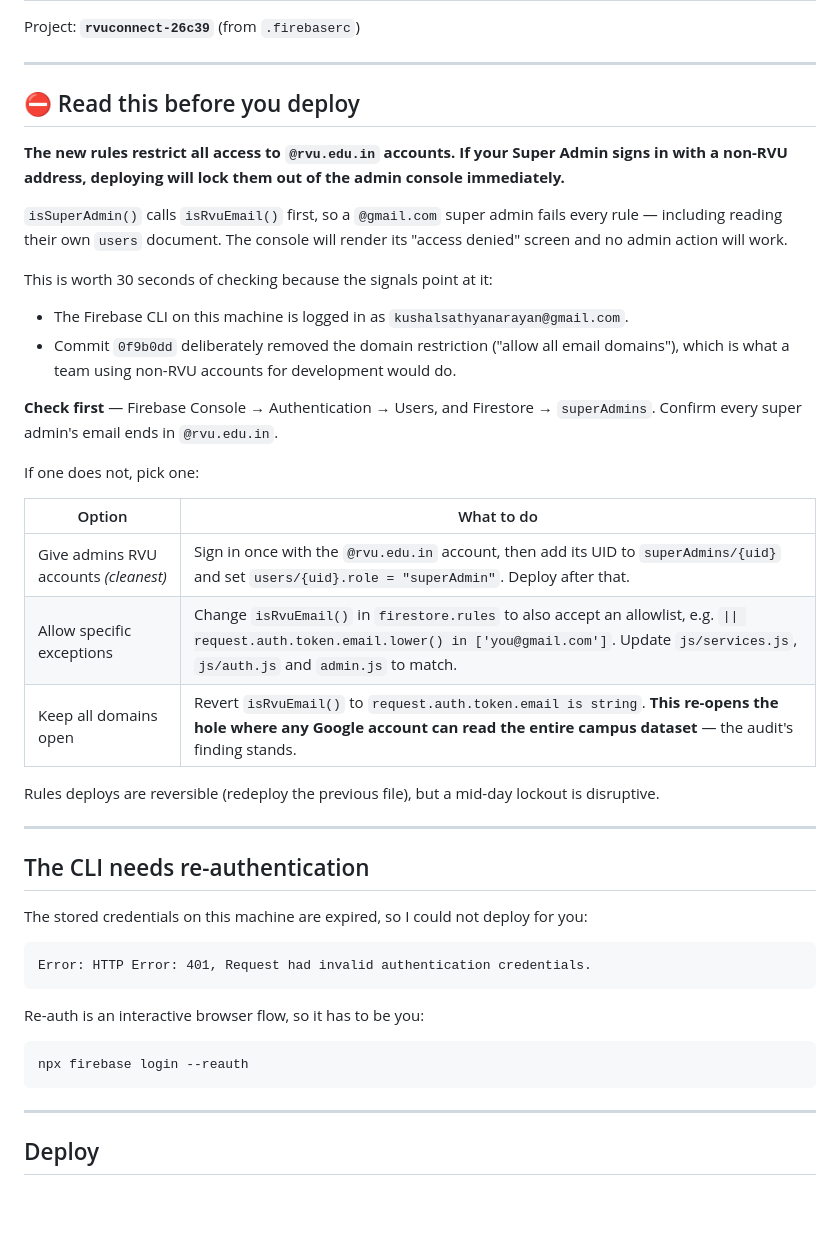
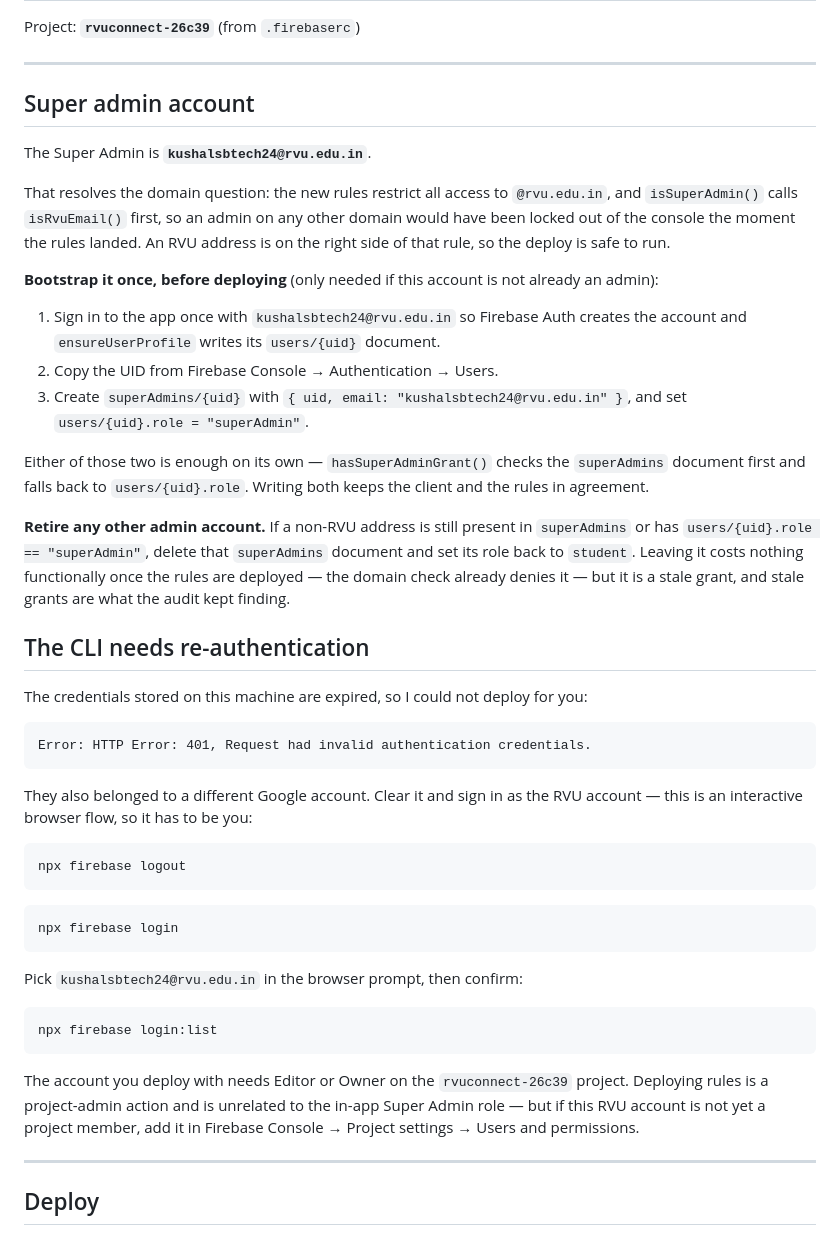
Before and after one commit to Karthik-sugur/RVU-Connect, a Markdown page: FIRESTORE-DEPLOY.md, the part around the change. GitHub-like rendering; blank space fills up the shorter version.

Commit message:
docs: record the RVU super admin account for the Firestore deploy
Super admin is kushalsbtech24@rvu.edu.in, which is on the right side of
the new @rvu.edu.in rule, so the deploy no longer risks locking the
admin out. Replaces the lockout warning with the bootstrap steps and a
note to retire any non-RVU admin grant.

Also documents clearing the stale Firebase CLI login before deploying.

Co-Authored-By: Claude Opus 5 <noreply@anthropic.com>

````diff
--- a/FIRESTORE-DEPLOY.md
+++ b/FIRESTORE-DEPLOY.md
@@ -4,49 +4,61 @@ Project: **`rvuconnect-26c39`** (from `.firebaserc`)
 
 ---
 
-## ⛔ Read this before you deploy
+## Super admin account
 
-**The new rules restrict all access to `@rvu.edu.in` accounts. If your Super Admin signs in with
-a non-RVU address, deploying will lock them out of the admin console immediately.**
+The Super Admin is **`kushalsbtech24@rvu.edu.in`**.
 
-`isSuperAdmin()` calls `isRvuEmail()` first, so a `@gmail.com` super admin fails every rule —
-including reading their own `users` document. The console will render its "access denied" screen
-and no admin action will work.
+That resolves the domain question: the new rules restrict all access to `@rvu.edu.in`, and
+`isSuperAdmin()` calls `isRvuEmail()` first, so an admin on any other domain would have been
+locked out of the console the moment the rules landed. An RVU address is on the right side of that
+rule, so the deploy is safe to run.
 
-This is worth 30 seconds of checking because the signals point at it:
+**Bootstrap it once, before deploying** (only needed if this account is not already an admin):
 
-- The Firebase CLI on this machine is logged in as `kushalsathyanarayan@gmail.com`.
-- Commit `0f9b0dd` deliberately removed the domain restriction ("allow all email domains"),
-  which is what a team using non-RVU accounts for development would do.
+1. Sign in to the app once with `kushalsbtech24@rvu.edu.in` so Firebase Auth creates the account
+   and `ensureUserProfile` writes its `users/{uid}` document.
+2. Copy the UID from Firebase Console → Authentication → Users.
+3. Create `superAdmins/{uid}` with `{ uid, email: "kushalsbtech24@rvu.edu.in" }`, and set
+   `users/{uid}.role = "superAdmin"`.
 
-**Check first** — Firebase Console → Authentication → Users, and Firestore → `superAdmins`.
-Confirm every super admin's email ends in `@rvu.edu.in`.
+Either of those two is enough on its own — `hasSuperAdminGrant()` checks the `superAdmins`
+document first and falls back to `users/{uid}.role`. Writing both keeps the client and the rules
+in agreement.
 
-If one does not, pick one:
-
-| Option | What to do |
-|---|---|
-| Give admins RVU accounts *(cleanest)* | Sign in once with the `@rvu.edu.in` account, then add its UID to `superAdmins/{uid}` and set `users/{uid}.role = "superAdmin"`. Deploy after that. |
-| Allow specific exceptions | Change `isRvuEmail()` in `firestore.rules` to also accept an allowlist, e.g. `\|\| request.auth.token.email.lower() in ['you@gmail.com']`. Update `js/services.js`, `js/auth.js` and `admin.js` to match. |
-| Keep all domains open | Revert `isRvuEmail()` to `request.auth.token.email is string`. **This re-opens the hole where any Google account can read the entire campus dataset** — the audit's finding stands. |
-
-Rules deploys are reversible (redeploy the previous file), but a mid-day lockout is disruptive.
-
----
+**Retire any other admin account.** If a non-RVU address is still present in `superAdmins` or has
+`users/{uid}.role == "superAdmin"`, delete that `superAdmins` document and set its role back to
+`student`. Leaving it costs nothing functionally once the rules are deployed — the domain check
+already denies it — but it is a stale grant, and stale grants are what the audit kept finding.
 
 ## The CLI needs re-authentication
 
-The stored credentials on this machine are expired, so I could not deploy for you:
+The credentials stored on this machine are expired, so I could not deploy for you:
 
 ```
 Error: HTTP Error: 401, Request had invalid authentication credentials.
 ```
 
-Re-auth is an interactive browser flow, so it has to be you:
+They also belonged to a different Google account. Clear it and sign in as the RVU account — this
+is an interactive browser flow, so it has to be you:
 
 ```bash
-npx firebase login --reauth
+npx firebase logout
 ```
+
+```bash
+npx firebase login
+```
+
+Pick `kushalsbtech24@rvu.edu.in` in the browser prompt, then confirm:
+
+```bash
+npx firebase login:list
+```
+
+The account you deploy with needs Editor or Owner on the `rvuconnect-26c39` project. Deploying
+rules is a project-admin action and is unrelated to the in-app Super Admin role — but if this RVU
+account is not yet a project member, add it in Firebase Console → Project settings → Users and
+permissions.
 
 ---
 
````
